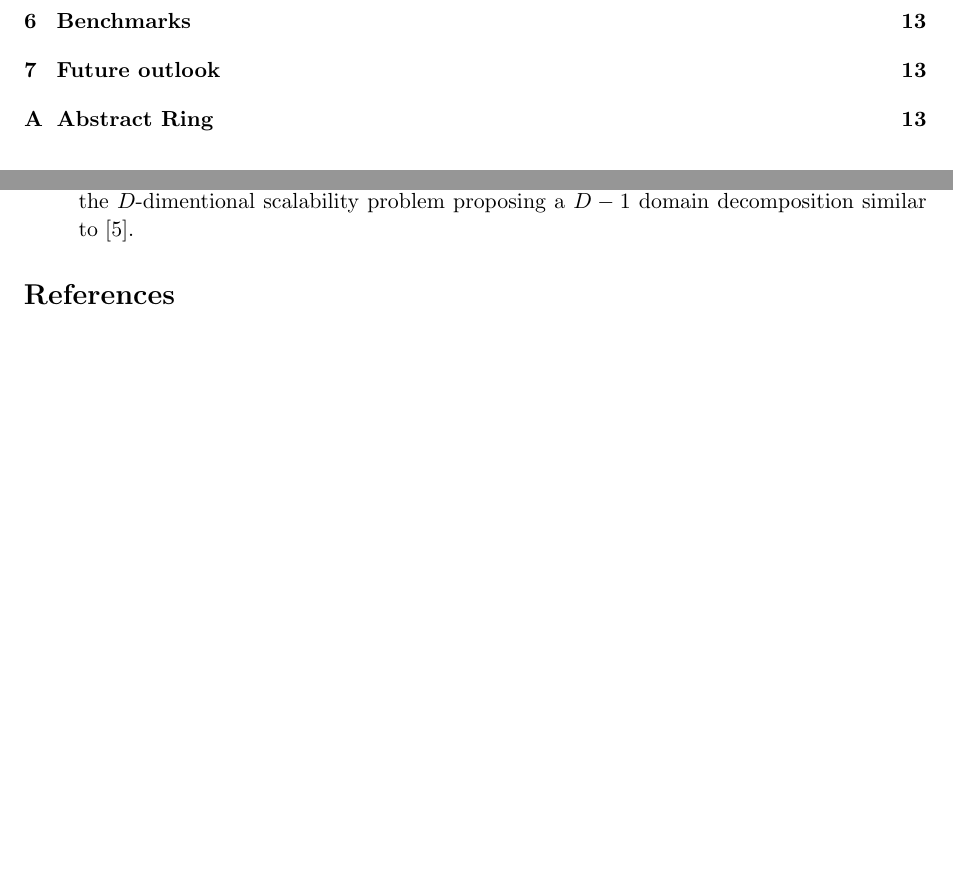
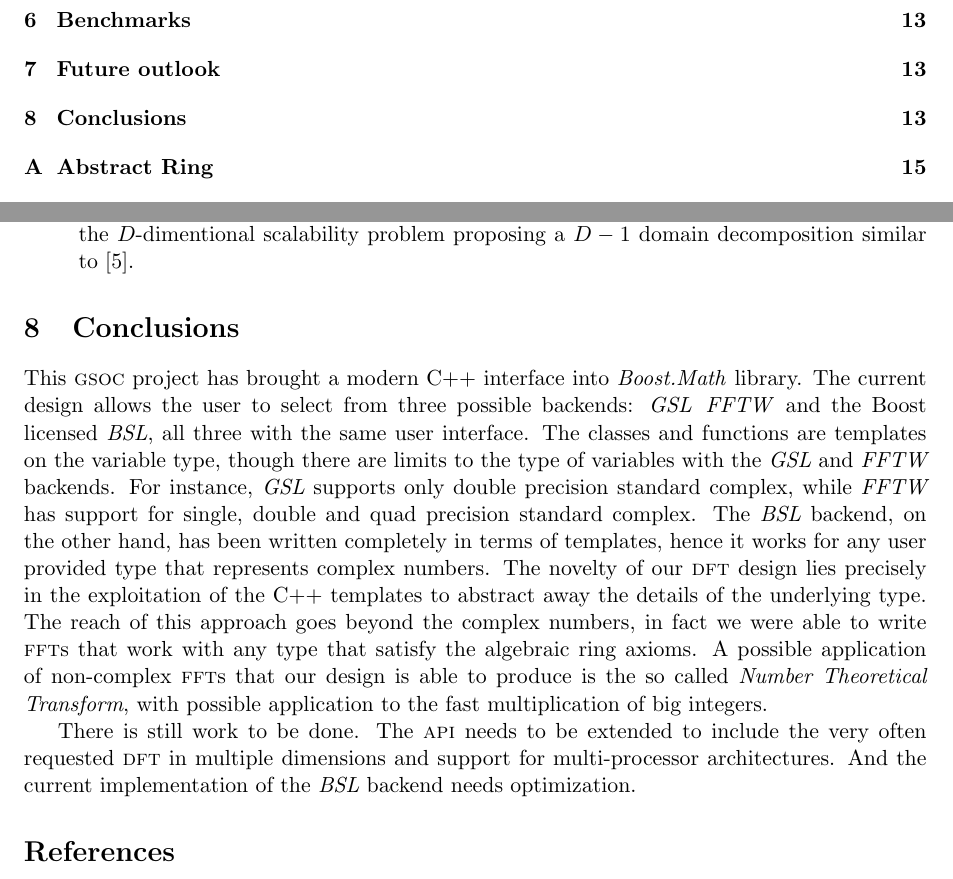
Before and after one commit to BoostGSoC21/math-fft-report, a LaTeX paper (gsoc-report.tex, which reads conclusions.tex): two parts of pages 1 and 13 of 15, joined at a grey line, cut so that both start at the same text, the shorter picture padded with empty space. Compiled offline with pdfLaTeX.

Commit message:
added conclusions

```diff
--- /dev/null
+++ b/conclusions.tex
@@ -0,0 +1,25 @@
+\section{Conclusions}
+This \gsoc\ project has brought a modern C++ interface into \boostmath\ library.
+The current design allows the user to select from three possible backends:
+\gsl\, \fftw\ and the Boost licensed \bsl, all three with the same user
+interface. The classes and functions are templates on the variable type, though
+there are limits to the type of variables with the \gsl\ and \fftw\ backends.
+For instance, \gsl\ supports only double precision standard complex,
+while \fftw\ has support for single, double and quad precision standard complex.
+The \bsl\ backend, on the other hand, has been written
+completely in terms of templates, hence it works for any user provided type that
+represents complex numbers.
+The novelty of our \dft\ design lies precisely in
+the exploitation of the C++ templates to abstract away the details of the
+underlying type.
+The reach of this approach goes beyond the complex numbers, in fact we were able
+to write \fft s that work with any type that satisfy the algebraic ring axioms.
+A possible application of non-complex \fft s that our design is able to produce
+is the so called \emph{Number Theoretical Transform}, with possible application to the
+fast multiplication of big integers.
+
+
+There is still work to be done. The \api\ needs to be extended to include the very
+often requested \dft\ in multiple dimensions and support for multi-processor
+architectures. And the current implementation of the \bsl\ backend needs
+optimization.
--- a/gsoc-report.tex
+++ b/gsoc-report.tex
@@ -88,6 +88,7 @@ in that fork are bound to this end.
 \input implementation
 \input benchmarks
 \input future
+\input conclusions
 
 \bibliography{biblio}
 
```
Also changed, not shown: makefile.
